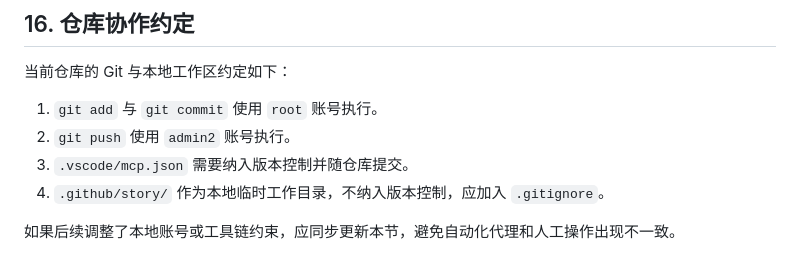
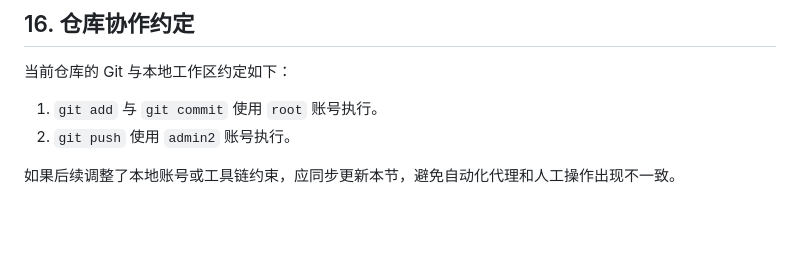
Before and after one commit to zhu13818202655/SwarmMind, a Markdown page: Agents.md, the part around the change. Rendered like a GitHub page; blank space fills up the shorter version.

Commit message:
update Agents

```diff
--- a/Agents.md
+++ b/Agents.md
@@ -423,7 +423,5 @@ SwarmMind/
 
 1. `git add` 与 `git commit` 使用 `root` 账号执行。
 2. `git push` 使用 `admin2` 账号执行。
-3. `.vscode/mcp.json` 需要纳入版本控制并随仓库提交。
-4. `.github/story/` 作为本地临时工作目录，不纳入版本控制，应加入 `.gitignore`。
 
 如果后续调整了本地账号或工具链约束，应同步更新本节，避免自动化代理和人工操作出现不一致。
```
